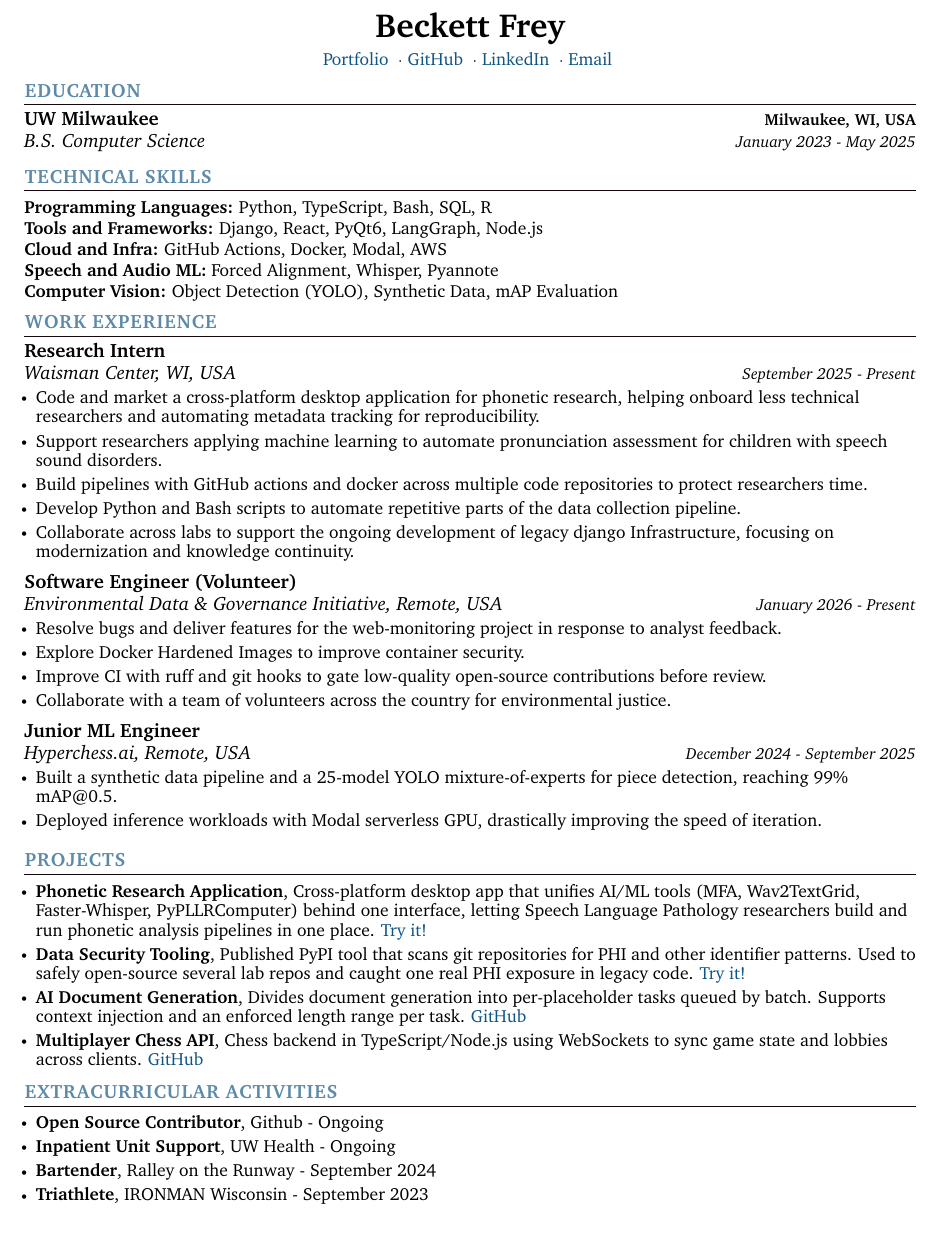
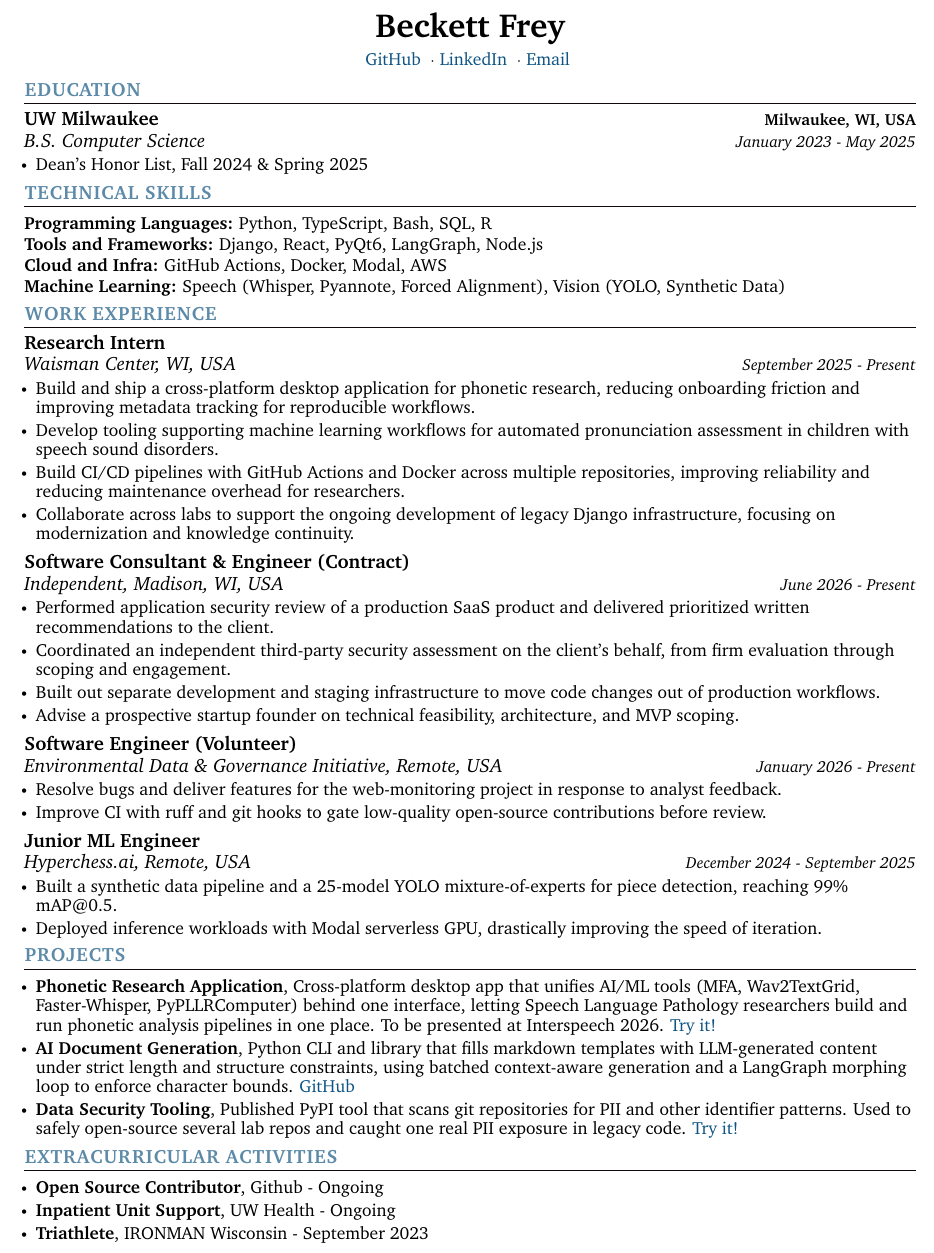
Before and after one commit to BeckettFrey/latex-resume, a LaTeX CV (resume.tex): part of the page, cut so that both start at the same text. Compiled offline with pdfLaTeX.

Commit message:
Add consulting role and even out section spacing

```diff
--- a/resume.tex
+++ b/resume.tex
@@ -164,7 +164,6 @@
 
 \begin{center}
     {\huge\bfseries Beckett Frey} \\ \vspace{4pt}
-    \href{https://github.com/stars/BeckettFrey/lists/portfolio}{Portfolio} \sep
     \href{https://github.com/beckettfrey}{GitHub} \sep
     \href{https://linkedin.com/in/beckettfrey}{LinkedIn} \sep
     \href{mailto:hello@beckettfrey.com}{Email}
@@ -177,12 +176,15 @@
     \resumeSubheading
       {UW Milwaukee}{Milwaukee, WI, USA}
       {B.S. Computer Science}{January 2023 - May 2025}
+      \resumeItemListStart
+        \resumeItem{\normalsize{Dean's Honor List, Fall 2024 \& Spring 2025}}
+      \resumeItemListEnd
     % \vspace{-4pt}
     %  \resumeSubheading
     %   {University 2}{Location, State, USA}
     %   {Degree and Specialization}{Month Year - Month Year}
   \resumeSubHeadingListEnd
-  \vspace{-10pt}
+  \vspace{-16pt}
 
 %-----------PROGRAMMING SKILLS-----------
 \section{\color{airforceblue}TECHNICAL SKILLS}
@@ -197,10 +199,7 @@
      \textbf{\normalsize{Cloud and Infra:}}{ \normalsize{GitHub Actions, Docker, Modal, AWS}} \\
       \vspace{1.2pt}
 
-      \textbf{\normalsize{Speech and Audio ML:}}{ \normalsize{Forced Alignment, Whisper, Pyannote}} \\
-      \vspace{1.2pt}
-
-     \textbf{\normalsize{Computer Vision:}}{ \normalsize{Object Detection (YOLO), Synthetic Data, mAP Evaluation}} \\
+     \textbf{\normalsize{Machine Learning:}}{ \normalsize{Speech (Whisper, Pyannote, Forced Alignment), Vision (YOLO, Synthetic Data)}} \\
       \vspace{1.2pt}
      % copy and paste above textbf block to add more
      }}
@@ -215,21 +214,28 @@
       {Research Intern}{}
       {Waisman Center, WI, USA}{September 2025 - Present}
       \resumeItemListStart
-            \resumeItem{\normalsize{Code and market a cross-platform desktop application for phonetic research, helping onboard less technical researchers and automating metadata tracking for reproducibility.}}
-            \resumeItem{\normalsize{Support researchers applying machine learning to automate pronunciation assessment for children with speech sound disorders.}}
-            \resumeItem{\normalsize{Build pipelines with GitHub actions and docker across multiple code repositories to protect researchers time.}}
-            \resumeItem{\normalsize{Develop Python and Bash scripts to automate repetitive parts of the data collection pipeline.}}
-            \resumeItem{\normalsize{Collaborate across labs to support the ongoing development of legacy django Infrastructure, focusing on modernization and knowledge continuity.}}
+            \resumeItem{\normalsize{Build and ship a cross-platform desktop application for phonetic research, reducing onboarding friction and improving metadata tracking for reproducible workflows.}}
+            \resumeItem{\normalsize{Develop tooling supporting machine learning workflows for automated pronunciation assessment in children with speech sound disorders.}}
+            \resumeItem{\normalsize{Build CI/CD pipelines with GitHub Actions and Docker across multiple repositories, improving reliability and reducing maintenance overhead for researchers.}}
+            \resumeItem{\normalsize{Collaborate across labs to support the ongoing development of legacy Django infrastructure, focusing on modernization and knowledge continuity.}}
       \resumeItemListEnd
+
+    \resumeSubheading
+  {Software Consultant \& Engineer (Contract)}{}
+  {Independent, Madison, WI, USA}{June 2026 - Present}
+  \resumeItemListStart
+        \resumeItem{\normalsize{Performed application security review of a production SaaS product and delivered prioritized written recommendations to the client.}}
+        \resumeItem{\normalsize{Coordinated an independent third-party security assessment on the client's behalf, from firm evaluation through scoping and engagement.}}
+        \resumeItem{\normalsize{Built out separate development and staging infrastructure to move code changes out of production workflows.}}
+        \resumeItem{\normalsize{Advise a prospective startup founder on technical feasibility, architecture, and MVP scoping.}}
+  \resumeItemListEnd
 
     \resumeSubheading
       {Software Engineer (Volunteer)}{}
       {Environmental Data \& Governance Initiative, Remote, USA}{January 2026 - Present}
       \resumeItemListStart
             \resumeItem{\normalsize{Resolve bugs and deliver features for the web-monitoring project in response to analyst feedback.}}
-            \resumeItem{\normalsize{Explore Docker Hardened Images to improve container security.}}
             \resumeItem{\normalsize{Improve CI with ruff and git hooks to gate low-quality open-source contributions before review.}}
-            \resumeItem{\normalsize{Collaborate with a team of volunteers across the country for environmental justice.}}
       \resumeItemListEnd
 
     \resumeSubheading
@@ -242,7 +248,7 @@
 
     % copy and paste above resumeSubheading block to add more
   \resumeSubHeadingListEnd
-\vspace{-12pt}
+\vspace{-17pt}
 
 
  %-----------PROJECTS-----------
@@ -250,16 +256,13 @@
     \resumeItemListStart
         \vspace{0.5pt}
 
-        \resumeItem{\normalsize{\textbf{Phonetic Research Application}, Cross-platform desktop app that unifies AI/ML tools (MFA, Wav2TextGrid, Faster-Whisper, PyPLLRComputer) behind one interface, letting Speech Language Pathology researchers build and run phonetic analysis pipelines in one place.}  \href{https://voxkit-web.vercel.app/}{Try it!}}
+        \resumeItem{\normalsize{\textbf{Phonetic Research Application}, Cross-platform desktop app that unifies AI/ML tools (MFA, Wav2TextGrid, Faster-Whisper, PyPLLRComputer) behind one interface, letting Speech Language Pathology researchers build and run phonetic analysis pipelines in one place. To be presented at Interspeech 2026.}  \href{https://voxkit-web.vercel.app/}{Try it!}}
         \vspace{-5pt}
 
-        \resumeItem{\normalsize{\textbf{Data Security Tooling}, Published PyPI tool that scans git repositories for PHI and other identifier patterns. Used to safely open-source several lab repos and caught one real PHI exposure in legacy code.}  \href{https://pypi.org/project/shred-guard/}{Try it!}}
+        \resumeItem{\normalsize{\textbf{AI Document Generation}, Python CLI and library that fills markdown templates with LLM-generated content under strict length and structure constraints, using batched context-aware generation and a LangGraph morphing loop to enforce character bounds.} \href{https://github.com/BeckettFrey/doc-weaver-agent}{GitHub}}
         \vspace{-5pt}
 
-        \resumeItem{\normalsize{\textbf{AI Document Generation}, Divides document generation into per-placeholder tasks queued by batch. Supports context injection and an enforced length range per task.} \href{https://github.com/beckettfrey/doc-weaver-agent}{GitHub}}
-        \vspace{-5pt}
-
-        \resumeItem{\normalsize{\textbf{Multiplayer Chess API}, Chess backend in TypeScript/Node.js using WebSockets to sync game state and lobbies across clients.} \href{https://github.com/beckettfrey/ChessLink}{GitHub}}
+        \resumeItem{\normalsize{\textbf{Data Security Tooling}, Published PyPI tool that scans git repositories for PII and other identifier patterns. Used to safely open-source several lab repos and caught one real PII exposure in legacy code.}  \href{https://pypi.org/project/shred-guard/}{Try it!}}
 
         % copy and paste above resumeItem block to add more
 
@@ -295,9 +298,6 @@
         \resumeItem{\normalsize{\textbf{Inpatient Unit Support}, UW Health -} {Ongoing}}
         \vspace{-5pt}
 
-        \resumeItem{\normalsize{\textbf{Bartender}, Ralley on the Runway -} {September 2024}}
-        \vspace{-5pt}
-
         \resumeItem{\normalsize{\textbf{Triathlete}, IRONMAN Wisconsin -} {September 2023}}
         \vspace{-5pt}
 
```
Also changed, not shown: resume.pdf.
